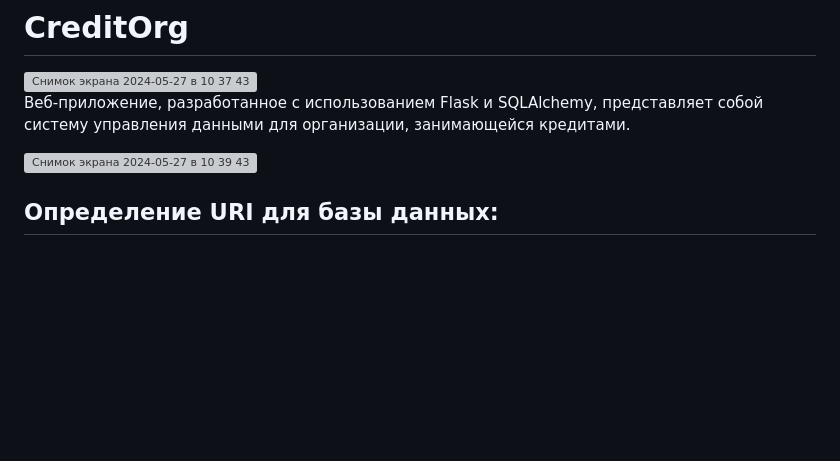
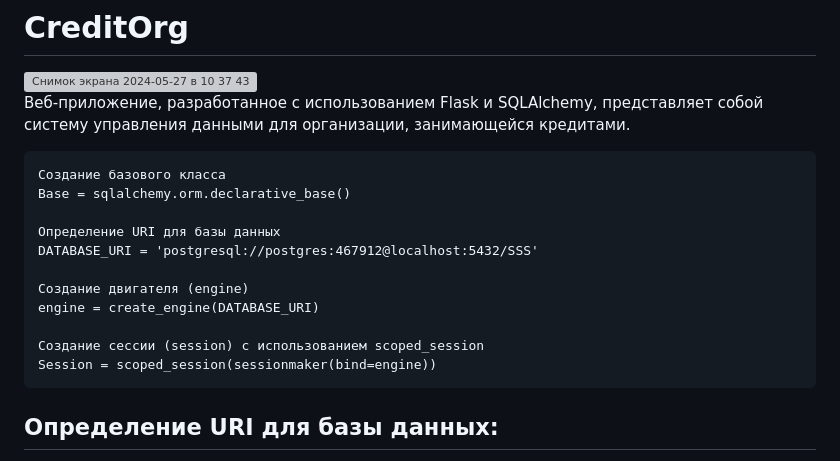
Before and after one commit to sshyta/CreditOrg, a Markdown page: README.md, the part around the change. GitHub-like rendering; blank space fills up the shorter version; grey boxes are pictures that could not be loaded.

````diff
--- a/README.md
+++ b/README.md
@@ -4,8 +4,19 @@
 
 Веб-приложение, разработанное с использованием Flask и SQLAlchemy, представляет собой систему управления данными для организации, занимающейся кредитами.
 
-<img width="592" alt="Снимок экрана 2024-05-27 в 10 39 43" src="https://github.com/sshyta/CreditOrg/assets/86688897/5423d94a-9d5c-4cb6-929d-45efad94cd32">
+```
+Создание базового класса
+Base = sqlalchemy.orm.declarative_base()
 
+Определение URI для базы данных
+DATABASE_URI = 'postgresql://postgres:467912@localhost:5432/SSS'
+
+Создание двигателя (engine)
+engine = create_engine(DATABASE_URI)
+
+Создание сессии (session) с использованием scoped_session
+Session = scoped_session(sessionmaker(bind=engine))
+```
 
 ## Определение URI для базы данных:
 Создали строку подключения к базе данных PostgreSQL, используя информацию о имени пользователя, пароле, хосте и названии базы данных:
````
